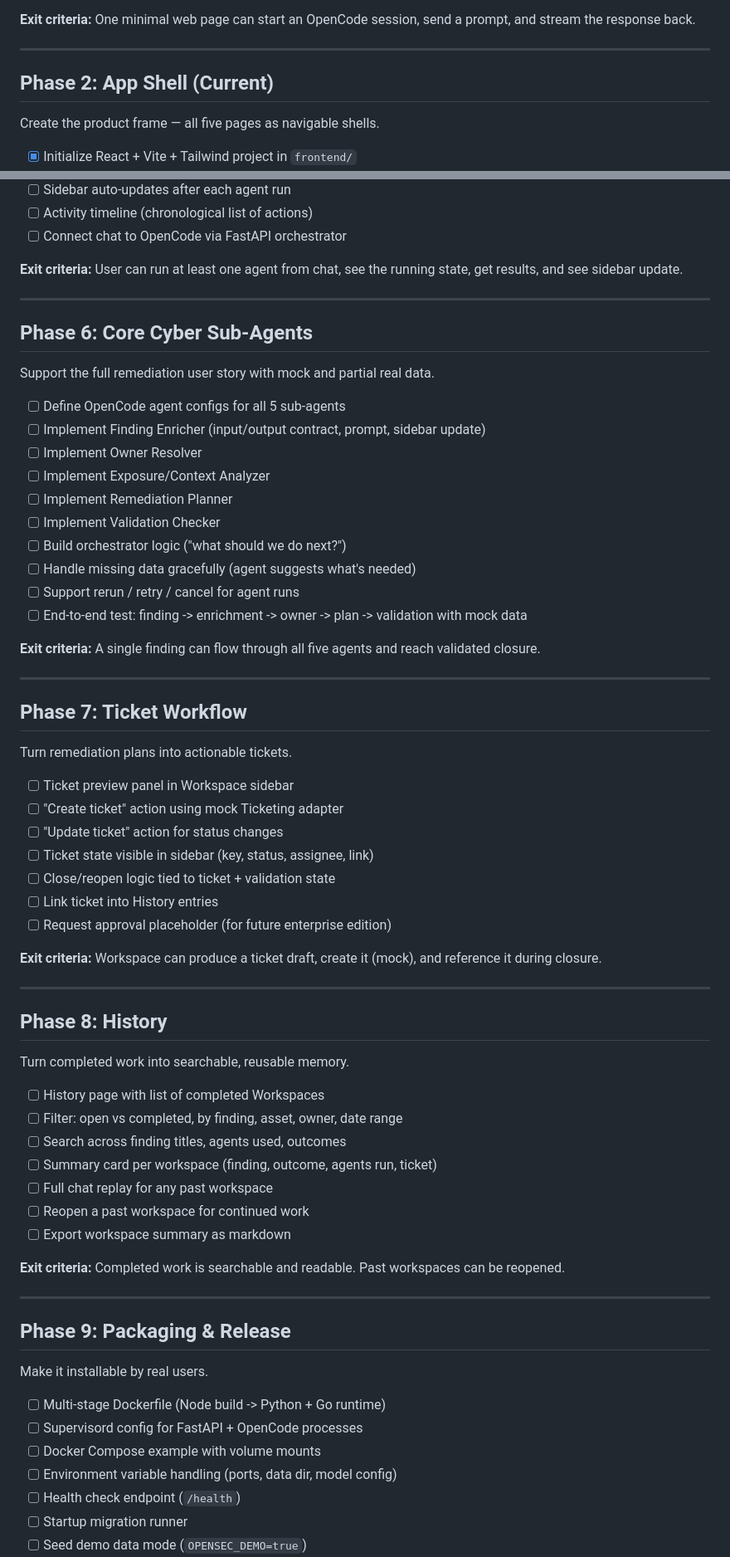
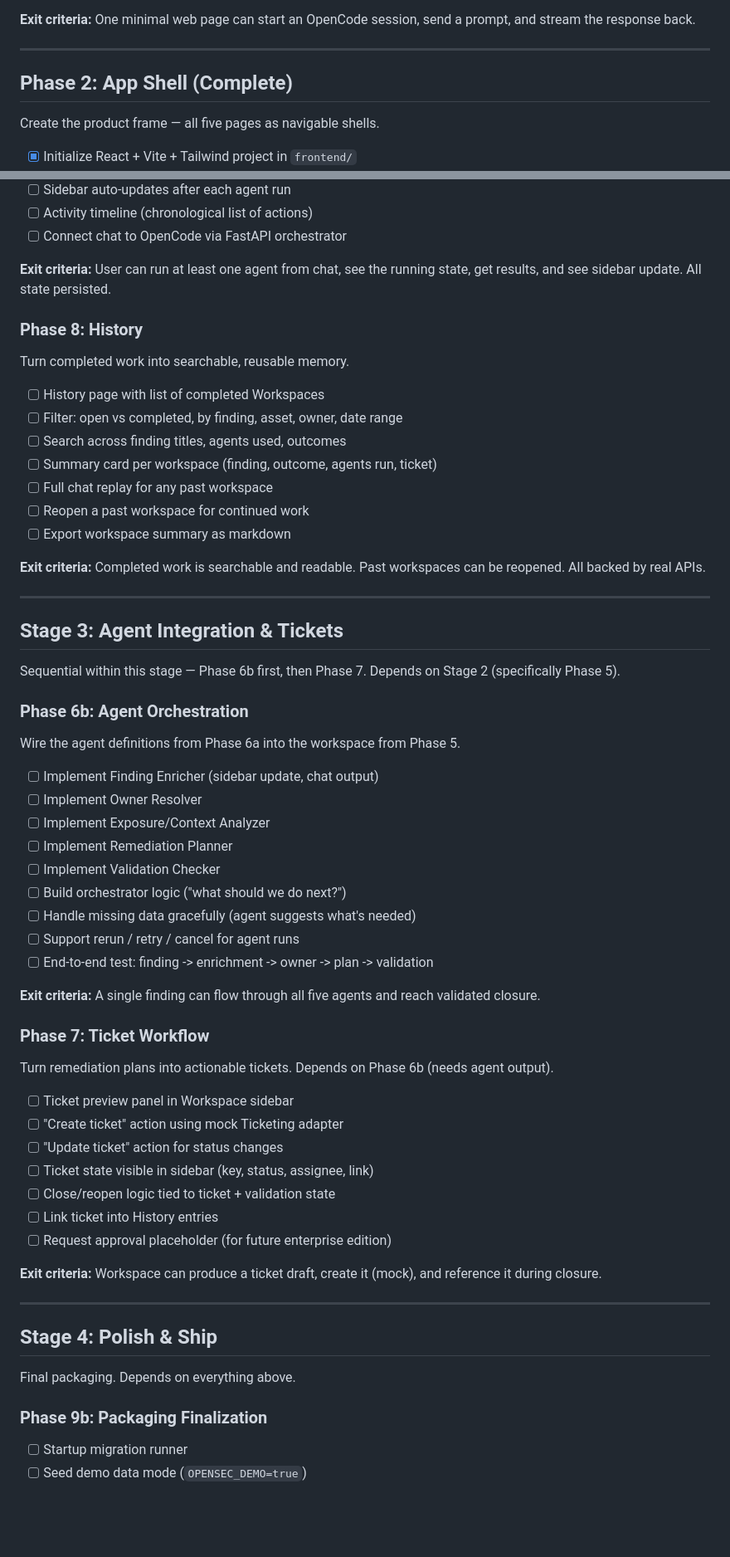
Before and after one commit to galanko/OpenSec, a Markdown page: ROADMAP.md, 2 parts joined by grey strips. Shown at 83% size. Rendered like a GitHub page; blank space fills up the shorter version.

```diff
--- a/ROADMAP.md
+++ b/ROADMAP.md
@@ -38,7 +38,7 @@ Prove the OpenCode engine works behind a browser chat.
 
 ---
 
-## Phase 2: App Shell (Current)
+## Phase 2: App Shell (Complete)
 
 Create the product frame — all five pages as navigable shells.
 
@@ -108,16 +159,33 @@ The product center — chat-led remediation with persistent structured state.
 - [ ] Activity timeline (chronological list of actions)
 - [ ] Connect chat to OpenCode via FastAPI orchestrator
 
-**Exit criteria:** User can run at least one agent from chat, see the running state, get results, and see sidebar update.
+**Exit criteria:** User can run at least one agent from chat, see the running state, get results, and see sidebar update. All state persisted.
+
+### Phase 8: History
+
+Turn completed work into searchable, reusable memory.
+
+- [ ] History page with list of completed Workspaces
+- [ ] Filter: open vs completed, by finding, asset, owner, date range
+- [ ] Search across finding titles, agents used, outcomes
+- [ ] Summary card per workspace (finding, outcome, agents run, ticket)
+- [ ] Full chat replay for any past workspace
+- [ ] Reopen a past workspace for continued work
+- [ ] Export workspace summary as markdown
+
+**Exit criteria:** Completed work is searchable and readable. Past workspaces can be reopened. All backed by real APIs.
 
 ---
 
-## Phase 6: Core Cyber Sub-Agents
+## Stage 3: Agent Integration & Tickets
 
-Support the full remediation user story with mock and partial real data.
+Sequential within this stage — Phase 6b first, then Phase 7. Depends on Stage 2 (specifically Phase 5).
 
-- [ ] Define OpenCode agent configs for all 5 sub-agents
-- [ ] Implement Finding Enricher (input/output contract, prompt, sidebar update)
+### Phase 6b: Agent Orchestration
+
+Wire the agent definitions from Phase 6a into the workspace from Phase 5.
+
+- [ ] Implement Finding Enricher (sidebar update, chat output)
 - [ ] Implement Owner Resolver
 - [ ] Implement Exposure/Context Analyzer
 - [ ] Implement Remediation Planner
@@ -125,15 +193,13 @@ Support the full remediation user story with mock and partial real data.
 - [ ] Build orchestrator logic ("what should we do next?")
 - [ ] Handle missing data gracefully (agent suggests what's needed)
 - [ ] Support rerun / retry / cancel for agent runs
-- [ ] End-to-end test: finding -> enrichment -> owner -> plan -> validation with mock data
+- [ ] End-to-end test: finding -> enrichment -> owner -> plan -> validation
 
 **Exit criteria:** A single finding can flow through all five agents and reach validated closure.
 
----
+### Phase 7: Ticket Workflow
 
-## Phase 7: Ticket Workflow
-
-Turn remediation plans into actionable tickets.
+Turn remediation plans into actionable tickets. Depends on Phase 6b (needs agent output).
 
 - [ ] Ticket preview panel in Workspace sidebar
 - [ ] "Create ticket" action using mock Ticketing adapter
@@ -147,31 +213,12 @@ Turn remediation plans into actionable tickets.
 
 ---
 
-## Phase 8: History
+## Stage 4: Polish & Ship
 
-Turn completed work into searchable, reusable memory.
+Final packaging. Depends on everything above.
 
-- [ ] History page with list of completed Workspaces
-- [ ] Filter: open vs completed, by finding, asset, owner, date range
-- [ ] Search across finding titles, agents used, outcomes
-- [ ] Summary card per workspace (finding, outcome, agents run, ticket)
-- [ ] Full chat replay for any past workspace
-- [ ] Reopen a past workspace for continued work
-- [ ] Export workspace summary as markdown
+### Phase 9b: Packaging Finalization
 
-**Exit criteria:** Completed work is searchable and readable. Past workspaces can be reopened.
-
----
-
-## Phase 9: Packaging & Release
-
-Make it installable by real users.
-
-- [ ] Multi-stage Dockerfile (Node build -> Python + Go runtime)
-- [ ] Supervisord config for FastAPI + OpenCode processes
-- [ ] Docker Compose example with volume mounts
-- [ ] Environment variable handling (ports, data dir, model config)
-- [ ] Health check endpoint (`/health`)
 - [ ] Startup migration runner
 - [ ] Seed demo data mode (`OPENSEC_DEMO=true`)
 - [ ] Install documentation
```
Also changed, not shown: other parts of ROADMAP.md (+61 -10 lines), CLAUDE.md (+1 -1 lines).
